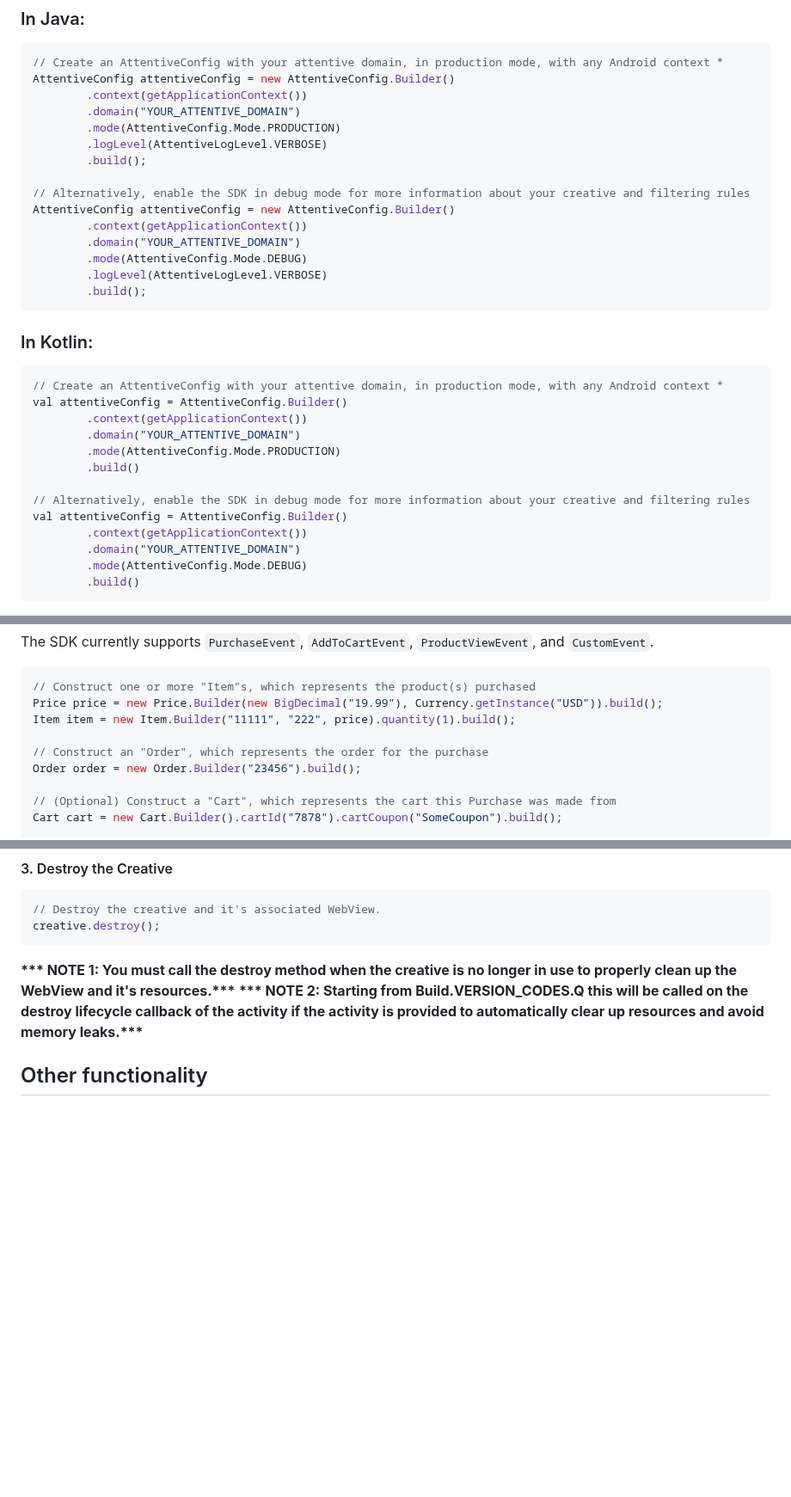
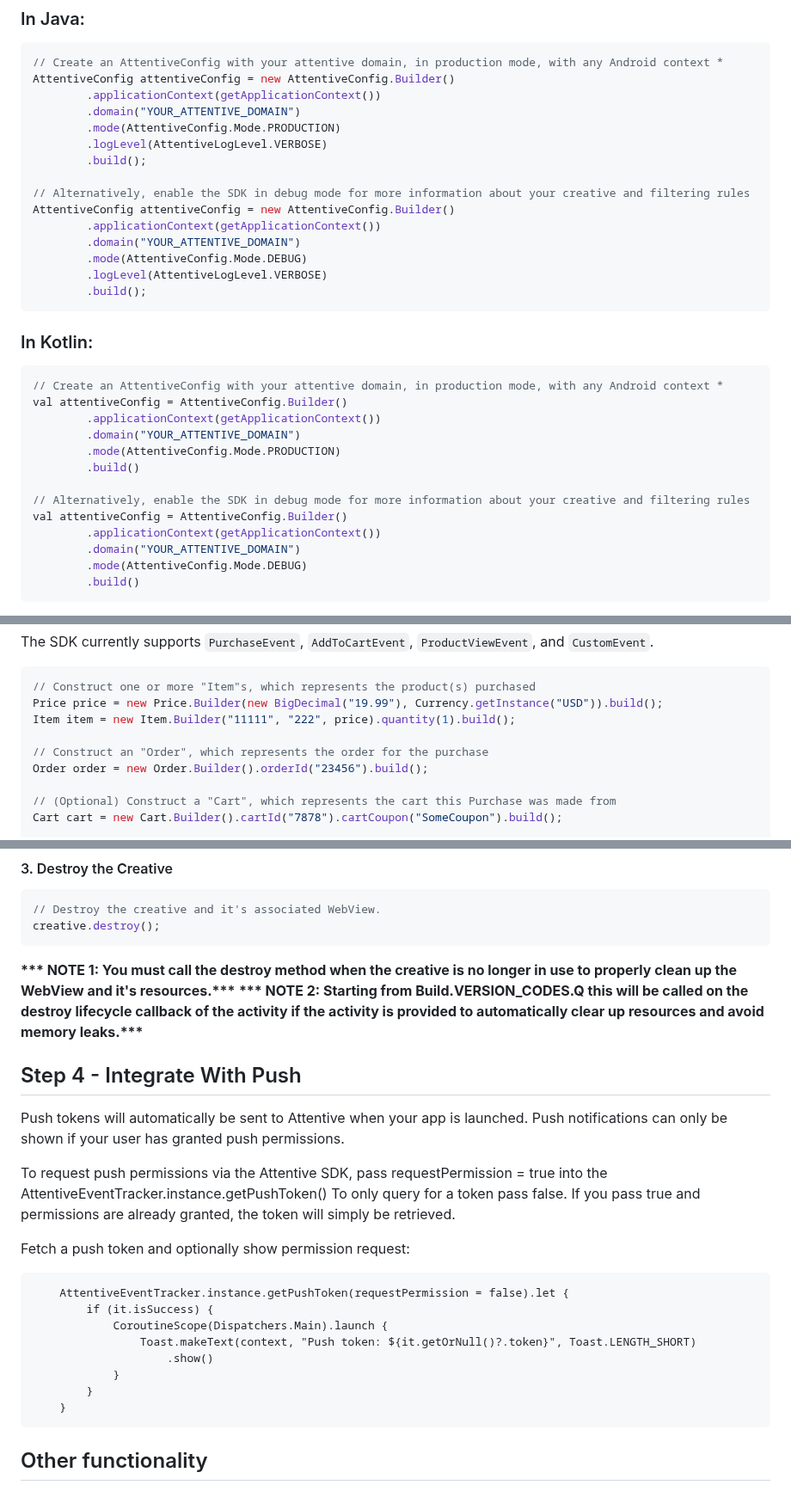
Before and after one commit to attentive-mobile/attentive-android-sdk, a Markdown page: README.md, 3 parts joined by grey strips. Shown at 86% size. Drawn GitHub-style; blank space fills up the shorter version.

Commit message:
Update README.md
Signed-off-by: Tyler Pfaff <tylerpfaff@gmail.com>

````diff
--- a/README.md
+++ b/README.md
@@ -33,7 +33,7 @@ __*** NOTE: Please refrain from using any private or undocumented classes or met
 ```java
 // Create an AttentiveConfig with your attentive domain, in production mode, with any Android context *
 AttentiveConfig attentiveConfig = new AttentiveConfig.Builder()
-        .context(getApplicationContext())
+        .applicationContext(getApplicationContext())
         .domain("YOUR_ATTENTIVE_DOMAIN")
         .mode(AttentiveConfig.Mode.PRODUCTION)
         .logLevel(AttentiveLogLevel.VERBOSE)
@@ -41,7 +41,7 @@ AttentiveConfig attentiveConfig = new AttentiveConfig.Builder()
 
 // Alternatively, enable the SDK in debug mode for more information about your creative and filtering rules
 AttentiveConfig attentiveConfig = new AttentiveConfig.Builder()
-        .context(getApplicationContext())
+        .applicationContext(getApplicationContext())
         .domain("YOUR_ATTENTIVE_DOMAIN")
         .mode(AttentiveConfig.Mode.DEBUG)
         .logLevel(AttentiveLogLevel.VERBOSE)
@@ -51,14 +51,14 @@ AttentiveConfig attentiveConfig = new AttentiveConfig.Builder()
 ```kotlin
 // Create an AttentiveConfig with your attentive domain, in production mode, with any Android context *
 val attentiveConfig = AttentiveConfig.Builder()
-        .context(getApplicationContext())
+        .applicationContext(getApplicationContext())
         .domain("YOUR_ATTENTIVE_DOMAIN")
         .mode(AttentiveConfig.Mode.PRODUCTION)
         .build()
 
 // Alternatively, enable the SDK in debug mode for more information about your creative and filtering rules
 val attentiveConfig = AttentiveConfig.Builder()
-        .context(getApplicationContext())
+        .applicationContext(getApplicationContext())
         .domain("YOUR_ATTENTIVE_DOMAIN")
         .mode(AttentiveConfig.Mode.DEBUG)
         .build()
@@ -132,7 +132,7 @@ Price price = new Price.Builder(new BigDecimal("19.99"), Currency.getInstance("U
 Item item = new Item.Builder("11111", "222", price).quantity(1).build();
 
 // Construct an "Order", which represents the order for the purchase
-Order order = new Order.Builder("23456").build();
+Order order = new Order.Builder().orderId("23456").build();
 
 // (Optional) Construct a "Cart", which represents the cart this Purchase was made from
 Cart cart = new Cart.Builder().cartId("7878").cartCoupon("SomeCoupon").build();
@@ -230,6 +230,28 @@ creative.destroy();
 __*** NOTE 1: You must call the destroy method when the creative is no longer in use to properly clean up the WebView and it's resources.***__
 __*** NOTE 2: Starting from Build.VERSION_CODES.Q this will be called on the destroy lifecycle callback of the activity if the activity is provided to automatically clear up resources and avoid memory leaks.***__
 
+
+## Step 4 - Integrate With Push
+
+Push tokens will automatically be sent to Attentive when your app is launched. Push notifications can only be shown if your user has granted push permissions.
+
+To request push permissions via the Attentive SDK, pass requestPermission = true into the AttentiveEventTracker.instance.getPushToken()
+To only query for a token pass false.
+If you pass true and permissions are already granted, the token will simply be retrieved.
+
+
+Fetch a push token and optionally show permission request:
+```
+    AttentiveEventTracker.instance.getPushToken(requestPermission = false).let {
+        if (it.isSuccess) {
+            CoroutineScope(Dispatchers.Main).launch {
+                Toast.makeText(context, "Push token: ${it.getOrNull()?.token}", Toast.LENGTH_SHORT)
+                    .show()
+            }
+        }
+    }
+```
+
 ## Other functionality
 
 ### Change domain
````
